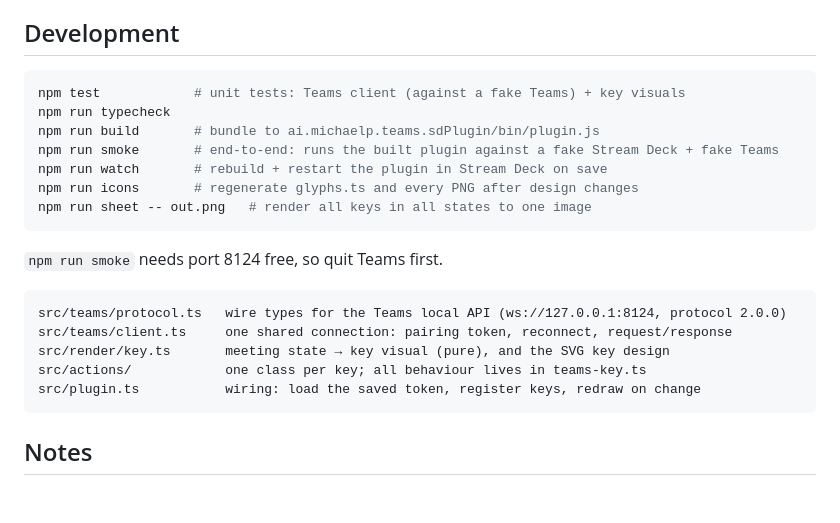
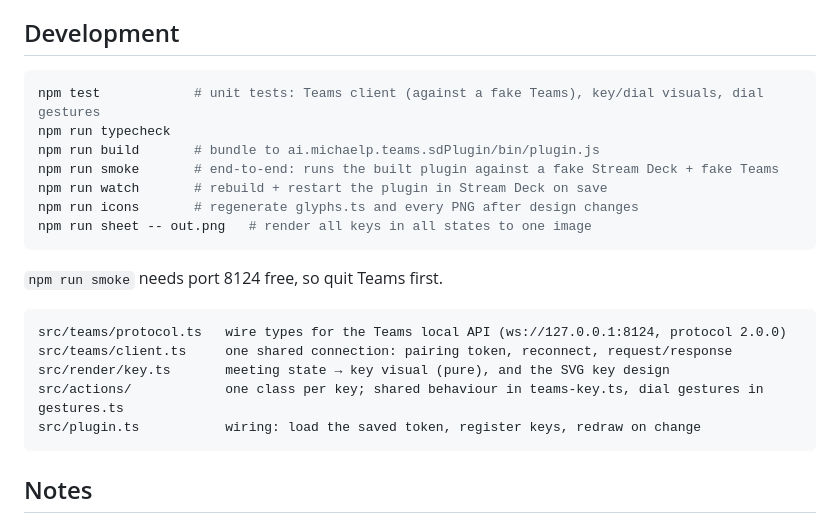
Before and after one commit to mpalermiti/tally-for-teams, a Markdown page: README.md, the part around one of its changes. GitHub-like rendering; blank space fills up the shorter version.

````diff
--- a/README.md
+++ b/README.md
@@ -42,7 +52,7 @@ Teams won't report meeting state.
 ## Development
 
 ```bash
-npm test            # unit tests: Teams client (against a fake Teams) + key visuals
+npm test            # unit tests: Teams client (against a fake Teams), key/dial visuals, dial gestures
 npm run typecheck
 npm run build       # bundle to ai.michaelp.teams.sdPlugin/bin/plugin.js
 npm run smoke       # end-to-end: runs the built plugin against a fake Stream Deck + fake Teams
@@ -57,7 +67,7 @@ npm run sheet -- out.png   # render all keys in all states to one image
 src/teams/protocol.ts   wire types for the Teams local API (ws://127.0.0.1:8124, protocol 2.0.0)
 src/teams/client.ts     one shared connection: pairing token, reconnect, request/response
 src/render/key.ts       meeting state → key visual (pure), and the SVG key design
-src/actions/            one class per key; all behaviour lives in teams-key.ts
+src/actions/            one class per key; shared behaviour in teams-key.ts, dial gestures in gestures.ts
 src/plugin.ts           wiring: load the saved token, register keys, redraw on change
 ```
 
````
Also changed, not shown: other parts of README.md (+11 -1 lines), docs/keys.png, 18 other files.
